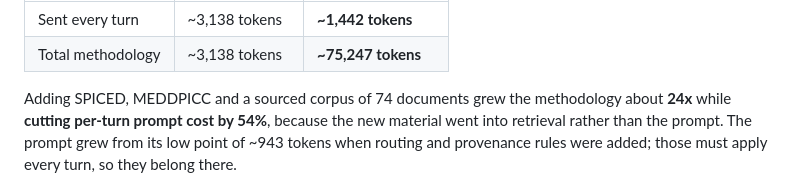
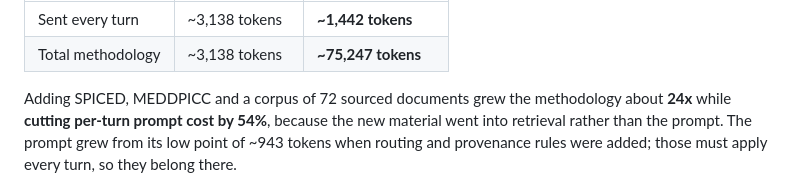
Before and after one commit to cwdudley/cs-copilot, a Markdown page: README.md, the part around the change. Rendered like a GitHub page.

Commit message:
README: count sourced documents, not index files
Co-Authored-By: Claude Opus 5 <noreply@anthropic.com>

```diff
--- a/README.md
+++ b/README.md
@@ -77,7 +77,7 @@ The numbers are the argument:
 | Sent every turn | ~3,138 tokens | **~1,442 tokens** |
 | Total methodology | ~3,138 tokens | **~75,247 tokens** |
 
-Adding SPICED, MEDDPICC and a sourced corpus of 74 documents grew the
+Adding SPICED, MEDDPICC and a corpus of 72 sourced documents grew the
 methodology about **24x** while **cutting per-turn prompt cost by
 54%**, because the new material went into retrieval rather than the prompt.
 The prompt grew from its low point of ~943 tokens when routing and provenance
```
